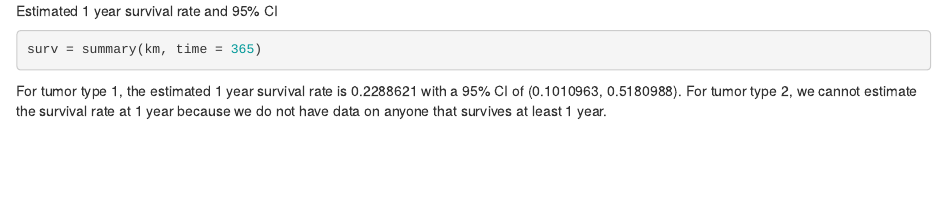
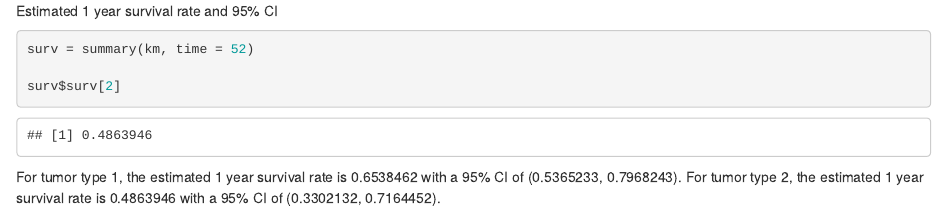
Before and after one commit to mparker7/p8131_hw9_mp3745, an R Markdown document (p8131_hw9_mp3745.Rmd): the page in a window 1100 px wide, from 1210 px down. The pictures show the output file p8131_hw9_mp3745.html that the author committed with the source, opened offline.

Commit message:
fixed problem 3. complete

````diff
--- a/p8131_hw9_mp3745.Rmd
+++ b/p8131_hw9_mp3745.Rmd
@@ -54,7 +54,9 @@ ggsurvplot(km, conf.int = TRUE)
 
 Estimated 1 year survival rate and 95% CI
 ```{r}
-surv = summary(km, time = 365)
+surv = summary(km, time = 52)
+
+surv$surv[2]
 ```
 
-For tumor type 1, the estimated 1 year survival rate is `r surv$surv` with a 95% CI of (`r surv$lower`, `r surv$upper`). For tumor type 2, we cannot estimate the survival rate at 1 year because we do not have data on anyone that survives at least 1 year.
+For tumor type 1, the estimated 1 year survival rate is `r surv$surv[1]` with a 95% CI of (`r surv$lower[1]`, `r surv$upper[1]`). For tumor type 2, the estimated 1 year survival rate is `r surv$surv[2]` with a 95% CI of (`r surv$lower[2]`, `r surv$upper[2]`).
````
Also changed, not shown: p8131_hw9_mp3745.html.
